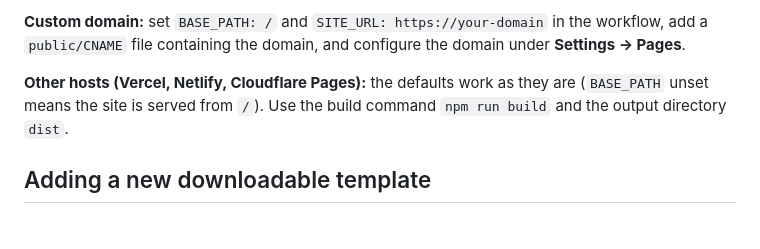
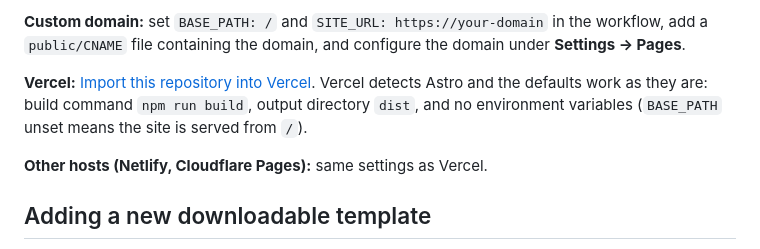
Before and after one commit to Bored-Kxiden/Indian-Context---Digital-Tools, a Markdown page: README.md, the part around the change. Drawn GitHub-style.

Commit message:
README: add one-click Vercel import link
Co-Authored-By: Claude Sonnet 5.5 <noreply@anthropic.com>
Claude-Session: https://claude.ai/code/session_018Qr2P1cHrL5R3SnJFh7X75

```diff
--- a/README.md
+++ b/README.md
@@ -84,7 +84,9 @@ The workflow sets both for the GitHub Pages project URL. Internal links go throu
 
 **Custom domain:** set `BASE_PATH: /` and `SITE_URL: https://your-domain` in the workflow, add a `public/CNAME` file containing the domain, and configure the domain under **Settings → Pages**.
 
-**Other hosts (Vercel, Netlify, Cloudflare Pages):** the defaults work as they are (`BASE_PATH` unset means the site is served from `/`). Use the build command `npm run build` and the output directory `dist`.
+**Vercel:** [Import this repository into Vercel](https://vercel.com/new/import?s=https%3A%2F%2Fgithub.com%2FBored-Kxiden%2FIndian-Context---Digital-Tools). Vercel detects Astro and the defaults work as they are: build command `npm run build`, output directory `dist`, and no environment variables (`BASE_PATH` unset means the site is served from `/`).
+
+**Other hosts (Netlify, Cloudflare Pages):** same settings as Vercel.
 
 ## Adding a new downloadable template
 
```
